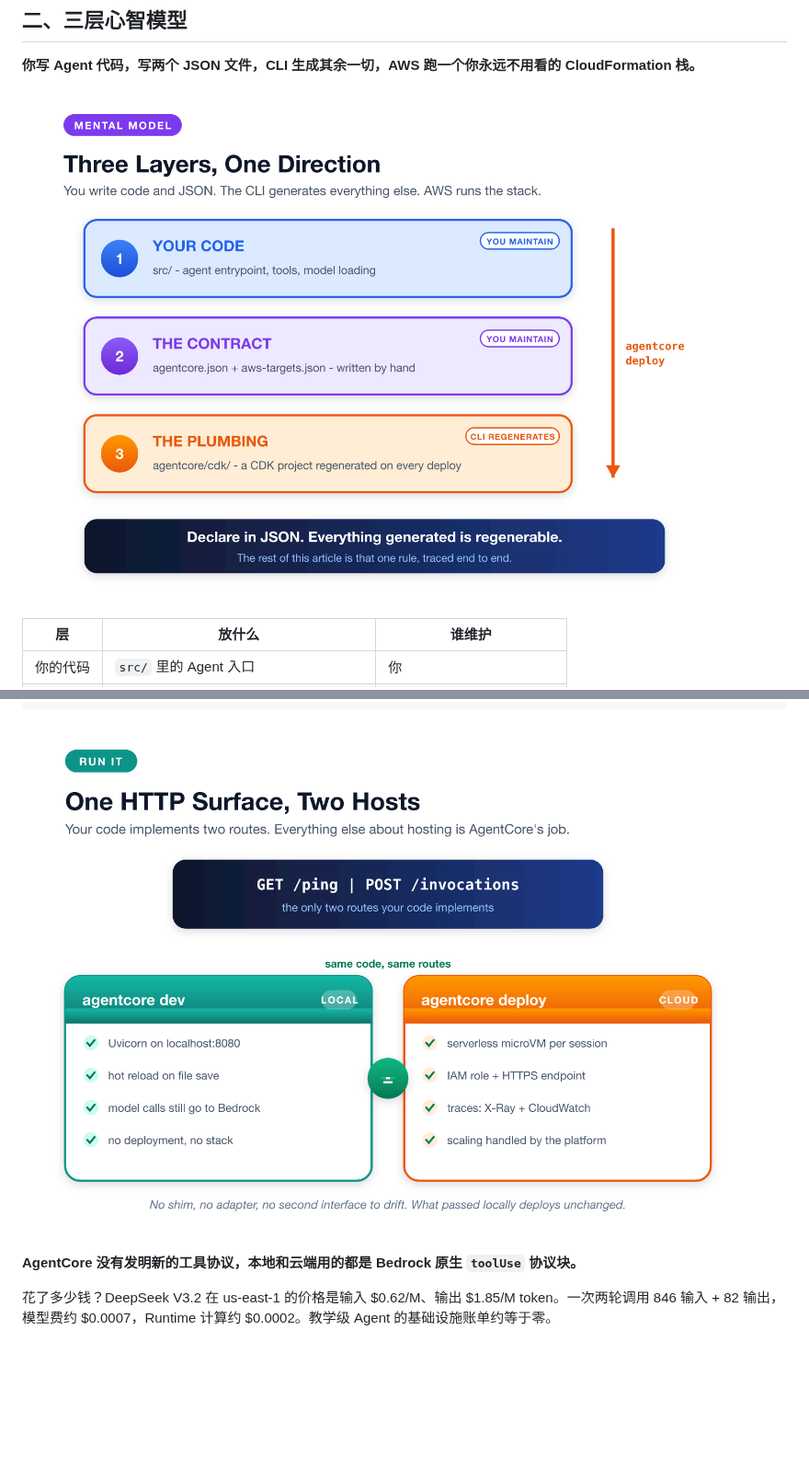
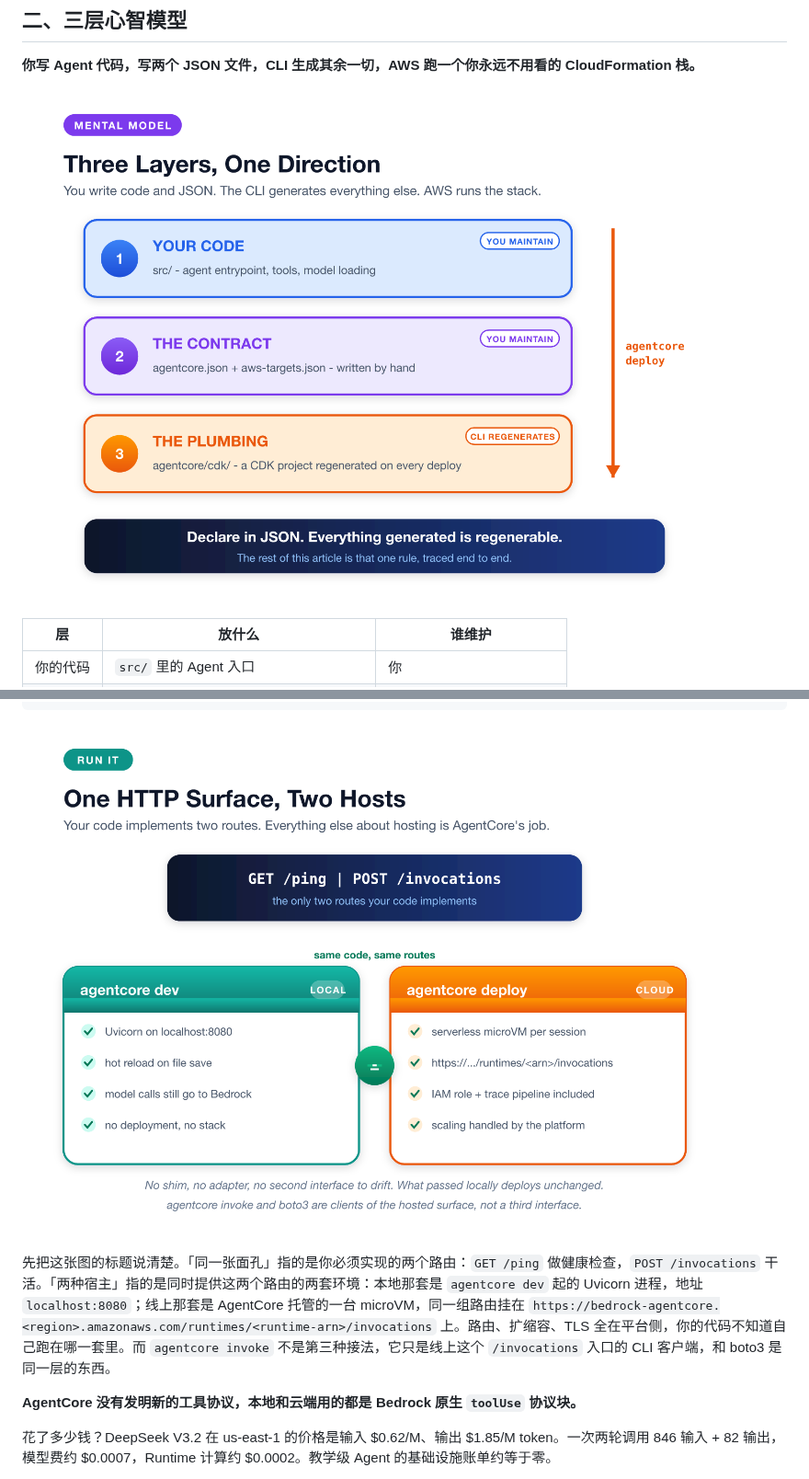
Before and after one commit to pinxiong/bedrock-agentcore-in-action, a Markdown page: articles/aws-agentcore-under-the-hood.zh.md, 2 parts joined by grey strips. Shown at 92% size. Drawn GitHub-style; pictures changed too: articles/images/aws-agentcore-under-the-hood/F5-one-surface.png; blank space fills up the shorter version.

````diff
--- a/articles/zh/aws-agentcore-under-the-hood.md
+++ b/articles/aws-agentcore-under-the-hood.zh.md
@@ -26,7 +26,7 @@ AgentCore 是一组面向 AI Agent 的托管运行时，全家桶共 14 项能
 
 **你写 Agent 代码，写两个 JSON 文件，CLI 生成其余一切，AWS 跑一个你永远不用看的 CloudFormation 栈。**
 
-![三层模型：你的代码、契约、管道](../images/aws-agentcore-under-the-hood/F2-three-layers.png)
+![三层模型：你的代码、契约、管道](images/aws-agentcore-under-the-hood/F2-three-layers.png)
 
 | 层 | 放什么 | 谁维护 |
 |---|---|---|
@@ -241,7 +241,9 @@ data: {"event": {"messageStop": {"stopReason": "end_turn"}}}
 data: {"event": {"metadata": {"usage": {"inputTokens": 471, "outputTokens": 9}, "metrics": {"latencyMs": 820}}}}
 ```
 
-![同一张 HTTP 面孔，两种宿主](../images/aws-agentcore-under-the-hood/F5-one-surface.png)
+![同一张 HTTP 面孔，两种宿主](images/aws-agentcore-under-the-hood/F5-one-surface.png)
+
+先把这张图的标题说清楚。「同一张面孔」指的是你必须实现的两个路由：`GET /ping` 做健康检查，`POST /invocations` 干活。「两种宿主」指的是同时提供这两个路由的两套环境：本地那套是 `agentcore dev` 起的 Uvicorn 进程，地址 `localhost:8080`；线上那套是 AgentCore 托管的一台 microVM，同一组路由挂在 `https://bedrock-agentcore.<region>.amazonaws.com/runtimes/<runtime-arn>/invocations` 上。路由、扩缩容、TLS 全在平台侧，你的代码不知道自己跑在哪一套里。而 `agentcore invoke` 不是第三种接法，它只是线上这个 `/invocations` 入口的 CLI 客户端，和 boto3 是同一层的东西。
 
 **AgentCore 没有发明新的工具协议，本地和云端用的都是 Bedrock 原生 `toolUse` 协议块。**
 
````
Also changed, not shown: other parts of articles/aws-agentcore-under-the-hood.zh.md (+7 -25 lines), articles/PLAN.md (+5 -5 lines), articles/aws-agentcore-under-the-hood.md (+5 -19 lines), articles/images/aws-agentcore-under-the-hood/F7-series-roadmap.png (deleted), 5 other files.
